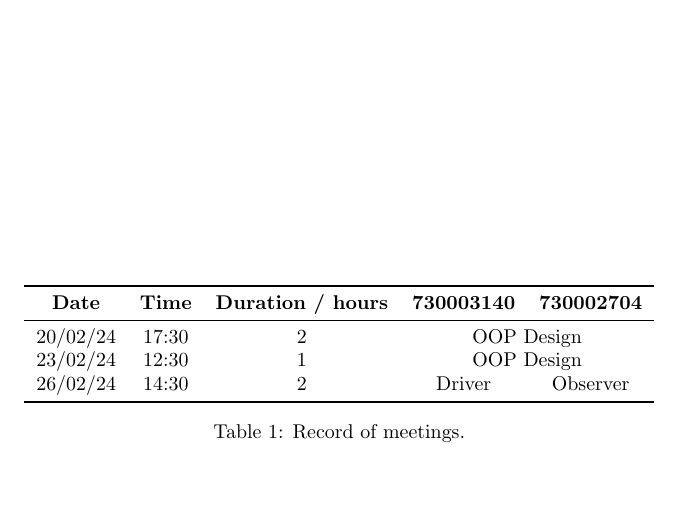
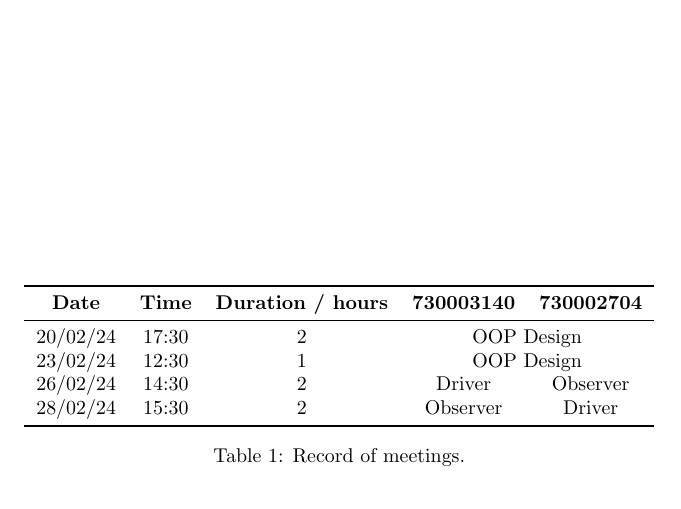
Before and after one commit to edf1101/Cycling-Manager-Coursework, a LaTeX document (cover.tex): part of the page, cut so that both start at the same text. Compiled offline with pdfLaTeX.

Commit message:
updated cover for Stage class work

```diff
--- a/cover.tex
+++ b/cover.tex
@@ -18,6 +18,7 @@
         20/02/24      & 17:30         & 2                         & \multicolumn{2}{c}{OOP Design}                      \\
         23/02/24      & 12:30         & 1                         & \multicolumn{2}{c}{OOP Design}                      \\
         26/02/24      & 14:30         & 2                         & Driver                         & Observer           \\
+        28/02/24      & 15:30         & 2                         & Observer                       & Driver             \\
 
         \bottomrule
     \end{tabular}
```
